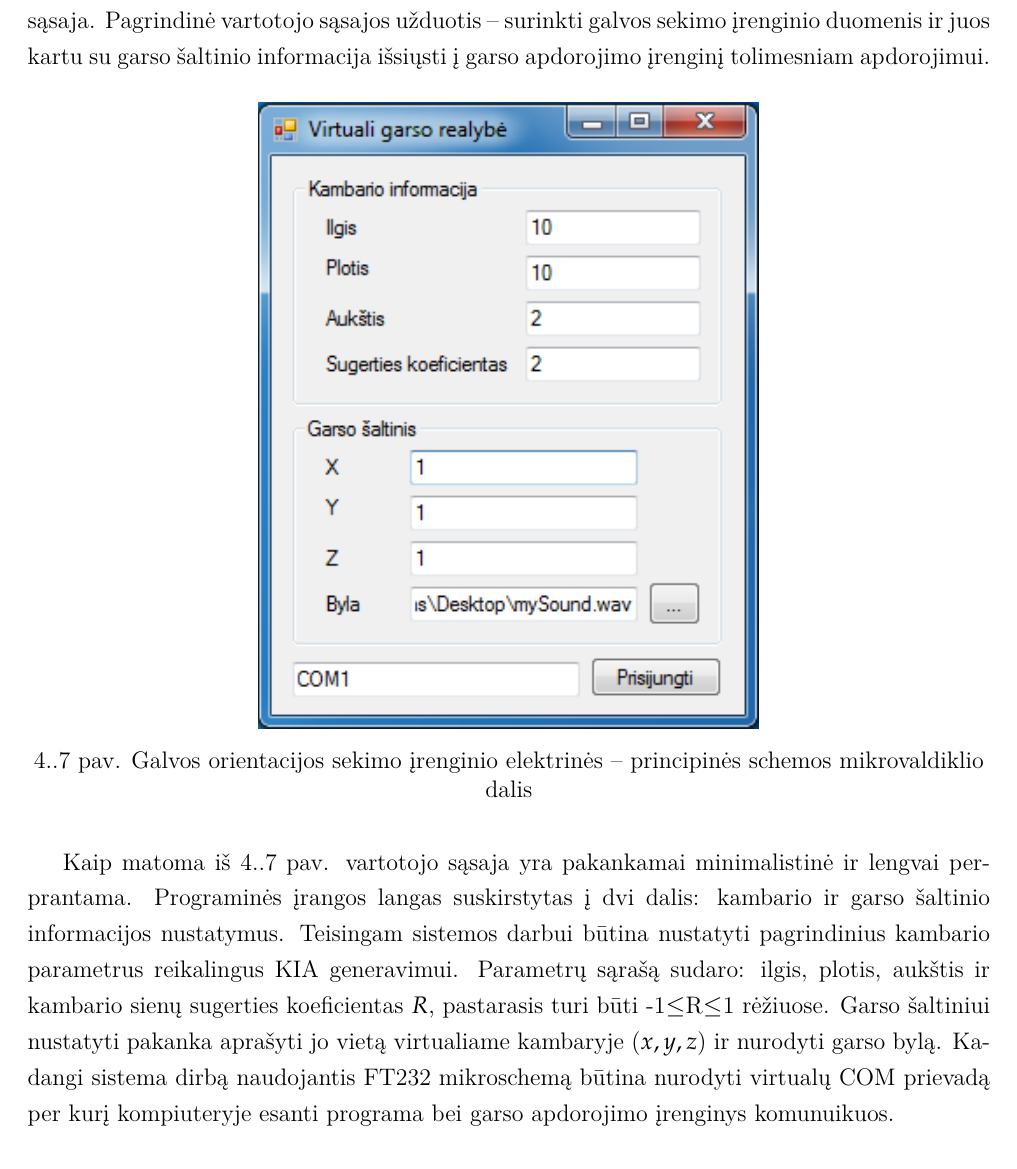
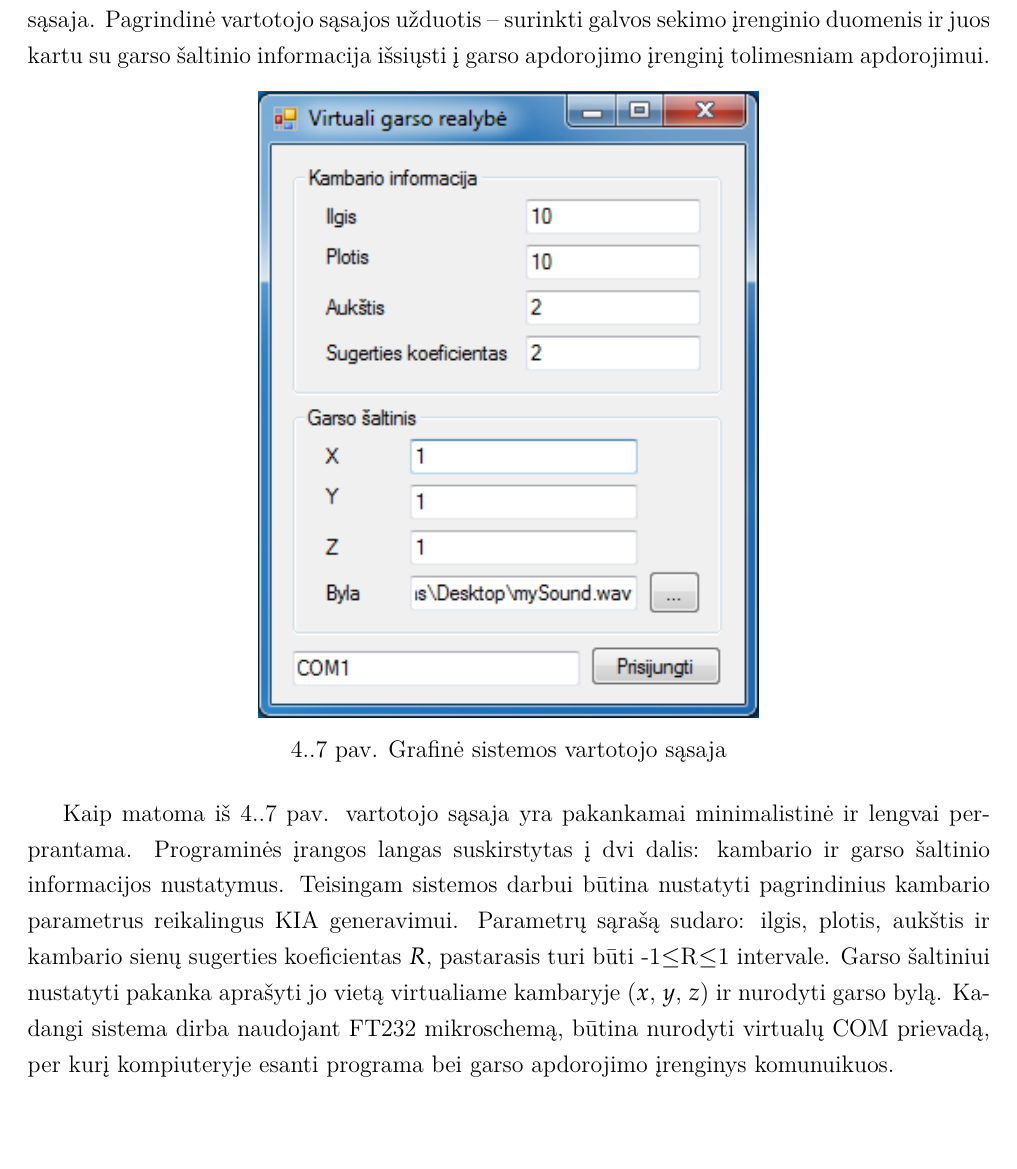
Before and after one commit to Smo3/BBD, a LaTeX document (bakalaurinis.tex): part of page 26 of 40, cut so that both start at the same text, the shorter picture padded with empty space. Compiled offline with pdfLaTeX; a LaTeX package or settings file that is missing is left out.

Commit message:
paskutiniai pataisymai

```diff
--- a/bakalaurinis.tex
+++ b/bakalaurinis.tex
@@ -504,14 +504,14 @@ Kadangi sistema pritaikyta asmeniniam kompiuteriui, ji privalo turėti grafinę
 \begin{figure}[htbp]
   \centering
   \includegraphics[width=250px]{img/GUI.png}
-  \caption{Galvos orientacijos sekimo įrenginio elektrinės – principinės schemos mikrovaldiklio dalis}
+  \caption{Grafinė sistemos vartotojo sąsaja}
   \label{fig:GUI}
 \end{figure}
 
 Kaip matoma iš \ref{fig:GUI} pav. vartotojo sąsaja yra pakankamai minimalistinė ir lengvai perprantama. Programinės įrangos langas suskirstytas į dvi dalis: kambario ir garso šaltinio informacijos nustatymus.
-Teisingam sistemos darbui būtina nustatyti pagrindinius kambario parametrus reikalingus KIA generavimui. Parametrų sąrašą sudaro: ilgis, plotis, aukštis ir kambario sienų sugerties koeficientas $R$, pastarasis turi būti -1$\leq$R$\leq$1 rėžiuose.
-Garso šaltiniui nustatyti pakanka aprašyti jo vietą virtualiame kambaryje ($x, y, z$) ir nurodyti garso bylą.
-Kadangi sistema dirbą naudojantis FT232 mikroschemą būtina nurodyti virtualų COM prievadą per kurį kompiuteryje esanti programa bei garso apdorojimo įrenginys komunuikuos.
+Teisingam sistemos darbui būtina nustatyti pagrindinius kambario parametrus reikalingus KIA generavimui. Parametrų sąrašą sudaro: ilgis, plotis, aukštis ir kambario sienų sugerties koeficientas $R$, pastarasis turi būti -1$\leq$R$\leq$1 intervale.
+Garso šaltiniui nustatyti pakanka aprašyti jo vietą virtualiame kambaryje ($x$, $y$, $z$) ir nurodyti garso bylą.
+Kadangi sistema dirba naudojant FT232 mikroschemą, būtina nurodyti virtualų COM prievadą, per kurį kompiuteryje esanti programa bei garso apdorojimo įrenginys komunuikuos.
 
 \subsection{Realios sistemos specifikacija}
 
```
